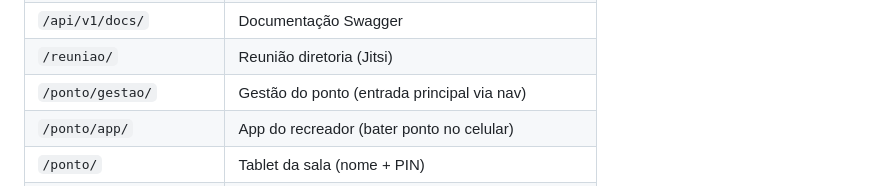
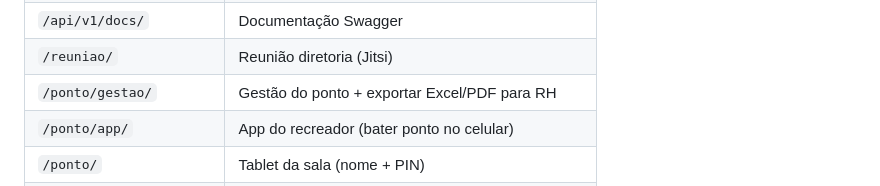
Before and after one commit to 0125mateus/universo-vulcaozinho, a Markdown page: README.md, the part around the change. Drawn GitHub-style.

Commit message:
Document ponto RH export on gestão route.
Co-authored-by: Cursor <cursoragent@cursor.com>

```diff
--- a/README.md
+++ b/README.md
@@ -63,7 +63,7 @@ Superuser admin: `python manage.py seed_superuser` → `admin` / `admin`
 | `/noites/gestao/` | Editar noites temáticas |
 | `/api/v1/docs/` | Documentação Swagger |
 | `/reuniao/` | Reunião diretoria (Jitsi) |
-| `/ponto/gestao/` | Gestão do ponto (entrada principal via nav) |
+| `/ponto/gestao/` | Gestão do ponto + exportar Excel/PDF para RH |
 | `/ponto/app/` | App do recreador (bater ponto no celular) |
 | `/ponto/` | Tablet da sala (nome + PIN) |
 | `/app/` | App do hóspede (PWA) |
```
